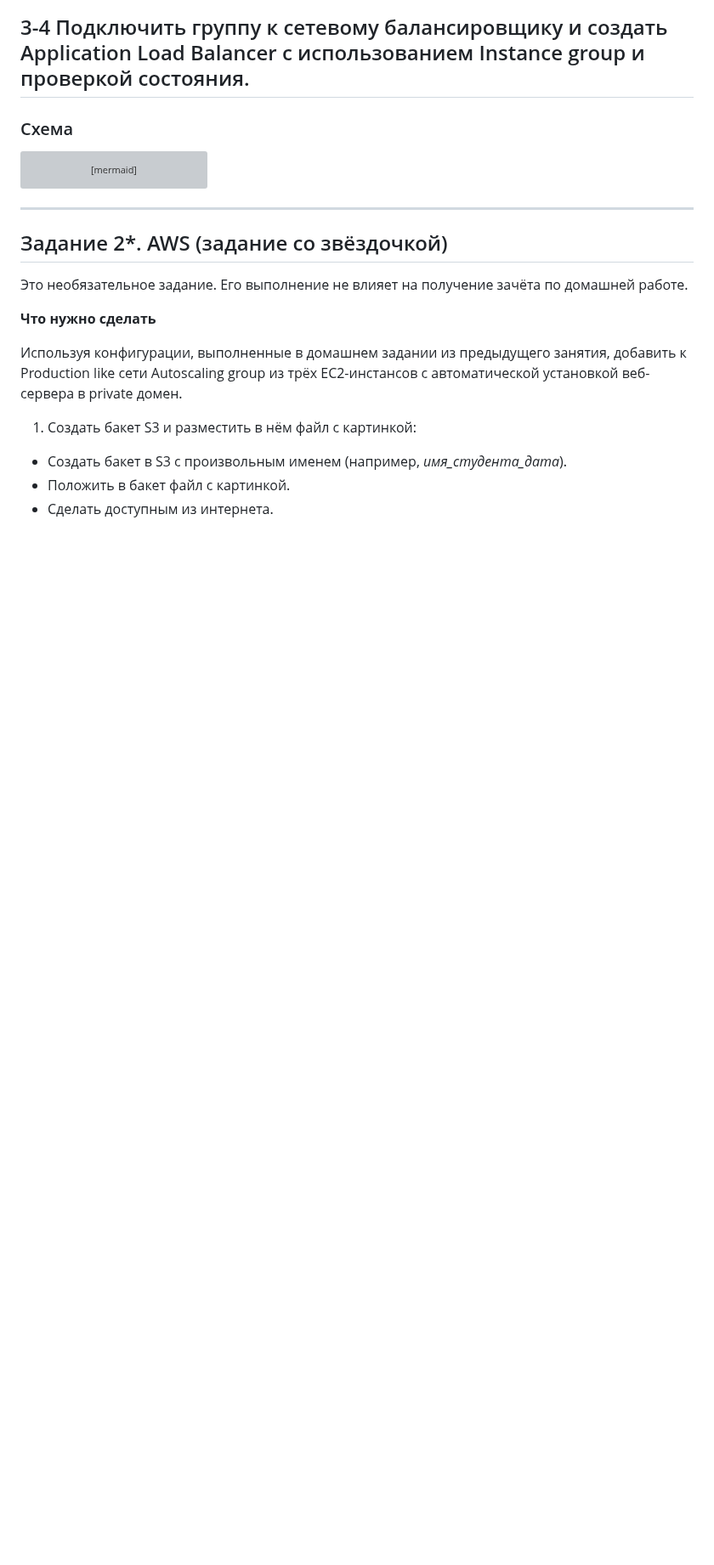
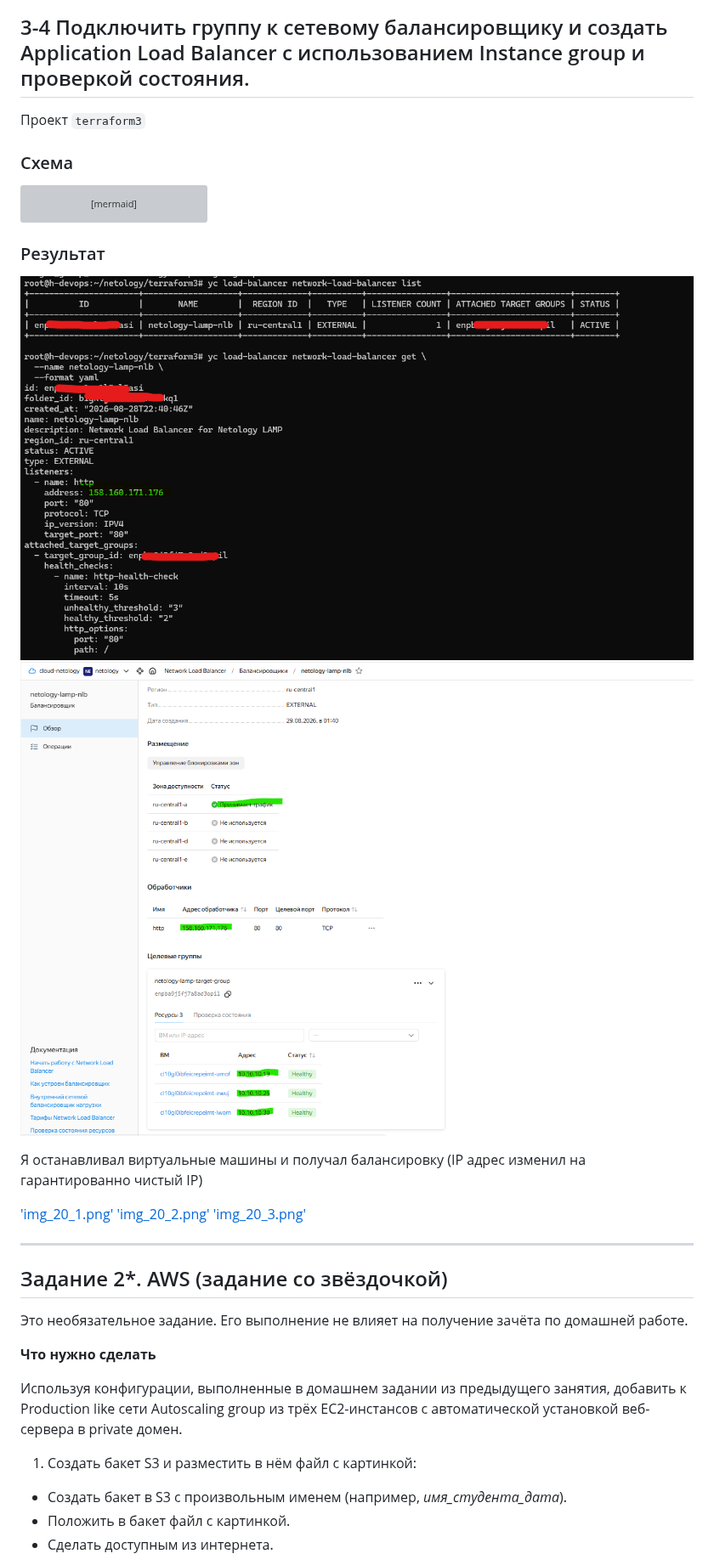
Before and after one commit to radiomost/netology, a Markdown page: README.md, the part around one of its changes. Shown at 85% size. Drawn GitHub-style; pictures changed too: img/img_18.png (added), img/img_19.png (added); blank space fills up the shorter version; grey boxes are pictures that could not be loaded.

Commit message:
Финальный коммит

````diff
--- a/README.md
+++ b/README.md
@@ -271,6 +275,8 @@ graph TD
 
 ## 3-4 Подключить группу к сетевому балансировщику и создать Application Load Balancer с использованием Instance group и проверкой состояния.
 
+Проект `terraform3`
+
 ### Схема
 ```mermaid
 graph TD
@@ -313,6 +319,18 @@ graph TD
         style gr color:#000000, fill:#EDFF21, stroke:#AA00FF
 ```
 
+### Результат
+
+!['img_19.png'](img/img_19.png)
+!['img_18.png'](img/img_18.png)
+
+
+Я останавливал виртуальные машины и получал балансировку (IP адрес изменил на гарантированно чиcтый IP)
+
+['img_20_1.png'](img/img_20_1.png)
+['img_20_2.png'](img/img_20_2.png)
+['img_20_3.png'](img/img_20_3.png)
+
 ---
 ## Задание 2*. AWS (задание со звёздочкой)
 
````
Also changed, not shown: other parts of README.md (+4 -0 lines), img/img_20_1.png (added), img/img_20_2.png (added), img/img_20_3.png (added), 7 other files.
